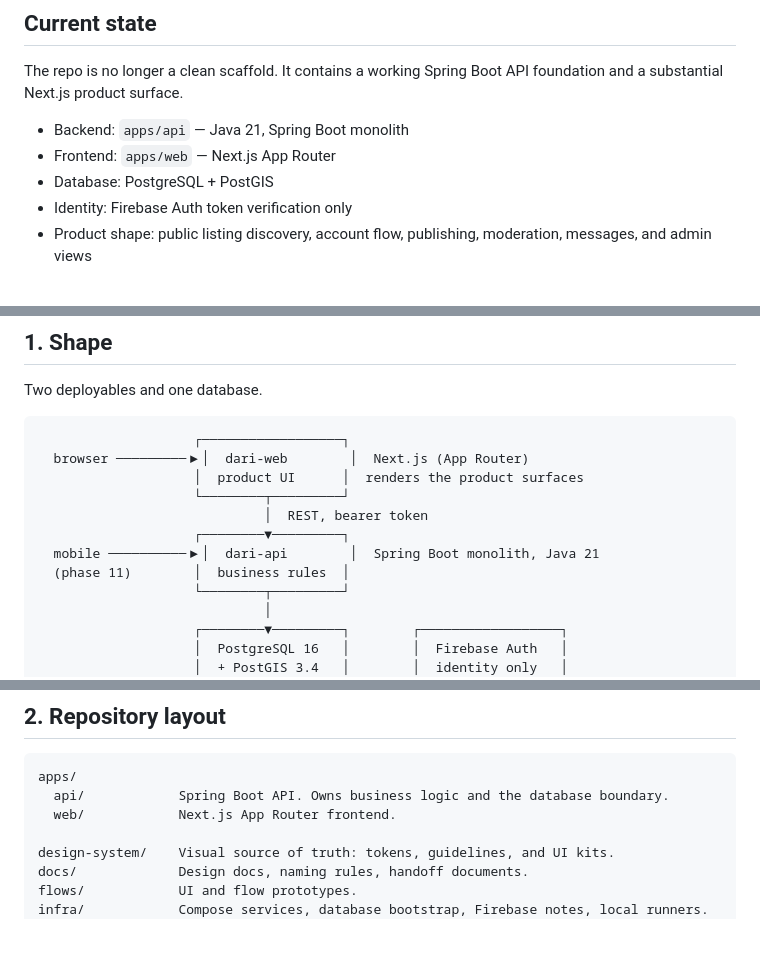
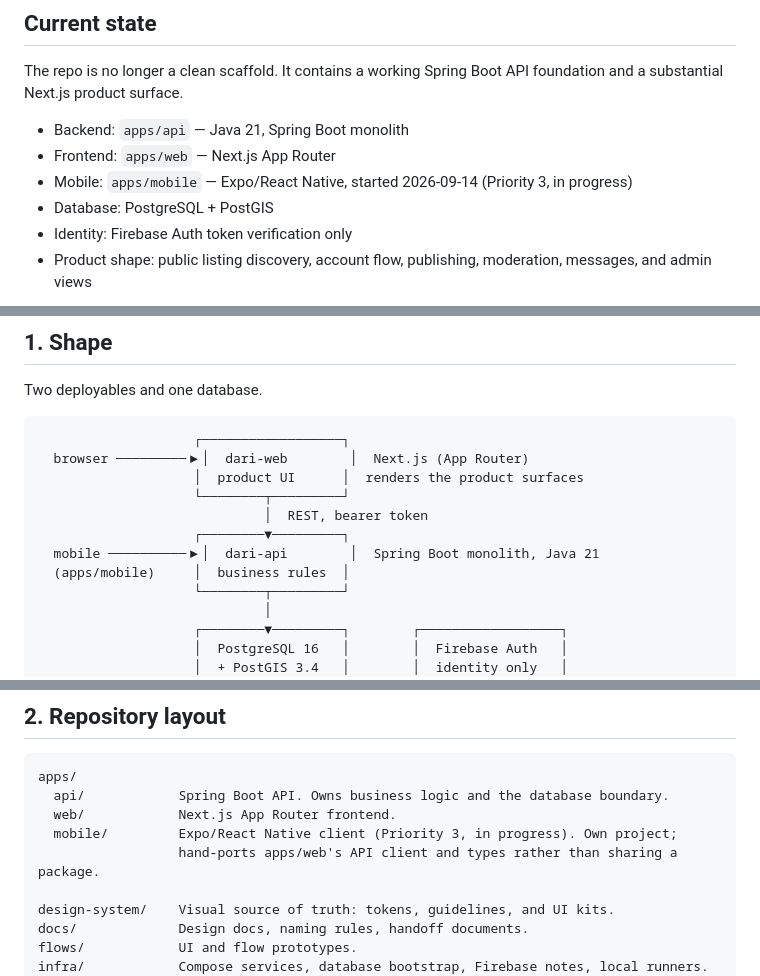
Before and after one commit to Mouad852/Dari, a Markdown page: ARCHITECTURE.md, 3 parts joined by grey strips. GitHub-like rendering; blank space fills up the shorter version.

Commit message:
docs: add apps/mobile to ARCHITECTURE's shape diagram and repo layout
The diagram already anticipated a mobile client hitting the API
("mobile (phase 11)"), but that's no longer a future phase reference --
apps/mobile has existed and been in active development since
2026-09-14. Updated the annotation and added it alongside api/web in
the "Current state" bullets and the repository layout listing.

```diff
--- a/ARCHITECTURE.md
+++ b/ARCHITECTURE.md
@@ -8,6 +8,7 @@ The repo is no longer a clean scaffold. It contains a working Spring Boot API fo
 
 - Backend: `apps/api` — Java 21, Spring Boot monolith
 - Frontend: `apps/web` — Next.js App Router
+- Mobile: `apps/mobile` — Expo/React Native, started 2026-09-14 (Priority 3, in progress)
 - Database: PostgreSQL + PostGIS
 - Identity: Firebase Auth token verification only
 - Product shape: public listing discovery, account flow, publishing, moderation, messages, and admin views
@@ -28,7 +29,7 @@ Two deployables and one database.
                              │  REST, bearer token
                     ┌────────▼─────────┐
   mobile ──────────▶│  dari-api        │  Spring Boot monolith, Java 21
-  (phase 11)        │  business rules  │
+  (apps/mobile)     │  business rules  │
                     └────────┬─────────┘
                              │
                     ┌────────▼─────────┐        ┌──────────────────┐
@@ -55,6 +56,8 @@ URLs stay English. User-facing copy stays French. See `docs/NAMING.md` for the e
 apps/
   api/            Spring Boot API. Owns business logic and the database boundary.
   web/            Next.js App Router frontend.
+  mobile/         Expo/React Native client (Priority 3, in progress). Own project;
+                  hand-ports apps/web's API client and types rather than sharing a package.
 
 design-system/    Visual source of truth: tokens, guidelines, and UI kits.
 docs/             Design docs, naming rules, handoff documents.
```
